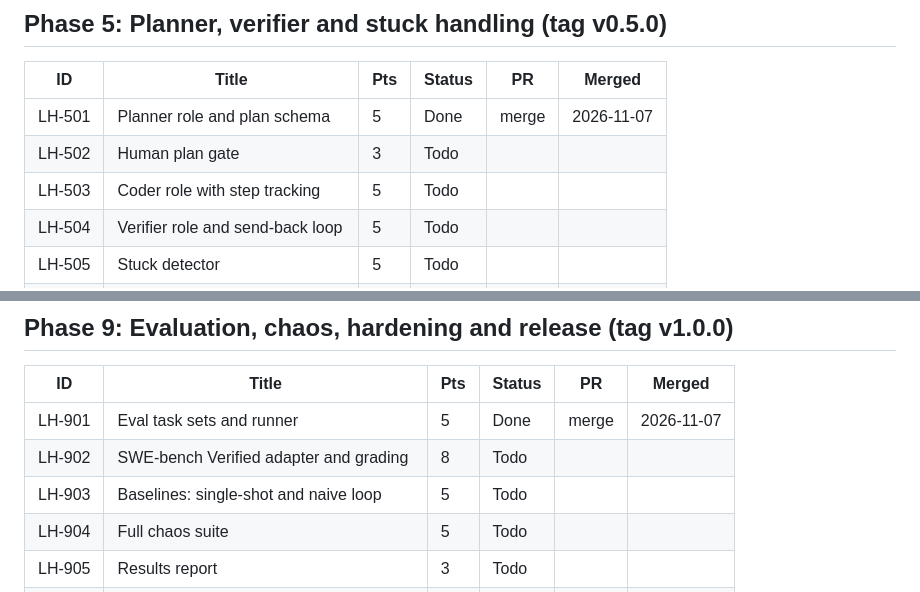
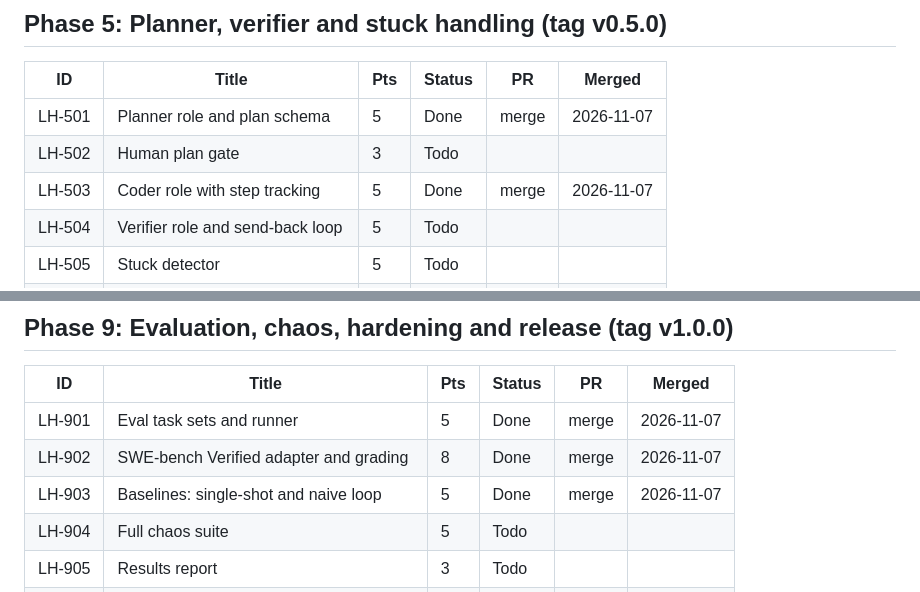
Before and after one commit to hoomanesteki/longhaul-autonomous-coding-agent-github, a Markdown page: docs/progress.md, 2 parts joined by grey strips. Rendered like a GitHub page.

Commit message:
docs(progress): mark lh-503, lh-902 and lh-903 done

```diff
--- a/docs/progress.md
+++ b/docs/progress.md
@@ -81,7 +81,7 @@ Status values: Todo, In progress, Blocked, Done. One table per phase.
 |---|---|---|---|---|---|
 | LH-501 | Planner role and plan schema | 5 | Done | merge | 2026-11-07 |
 | LH-502 | Human plan gate | 3 | Todo | | |
-| LH-503 | Coder role with step tracking | 5 | Todo | | |
+| LH-503 | Coder role with step tracking | 5 | Done | merge | 2026-11-07 |
 | LH-504 | Verifier role and send-back loop | 5 | Todo | | |
 | LH-505 | Stuck detector | 5 | Todo | | |
 | LH-506 | Pause, ask and hint flow | 3 | Todo | | |
@@ -124,8 +124,8 @@ Status values: Todo, In progress, Blocked, Done. One table per phase.
 | ID | Title | Pts | Status | PR | Merged |
 |---|---|---|---|---|---|
 | LH-901 | Eval task sets and runner | 5 | Done | merge | 2026-11-07 |
-| LH-902 | SWE-bench Verified adapter and grading | 8 | Todo | | |
-| LH-903 | Baselines: single-shot and naive loop | 5 | Todo | | |
+| LH-902 | SWE-bench Verified adapter and grading | 8 | Done | merge | 2026-11-07 |
+| LH-903 | Baselines: single-shot and naive loop | 5 | Done | merge | 2026-11-07 |
 | LH-904 | Full chaos suite | 5 | Todo | | |
 | LH-905 | Results report | 3 | Todo | | |
 | LH-906 | Security hardening pass | 3 | Todo | | |
```
